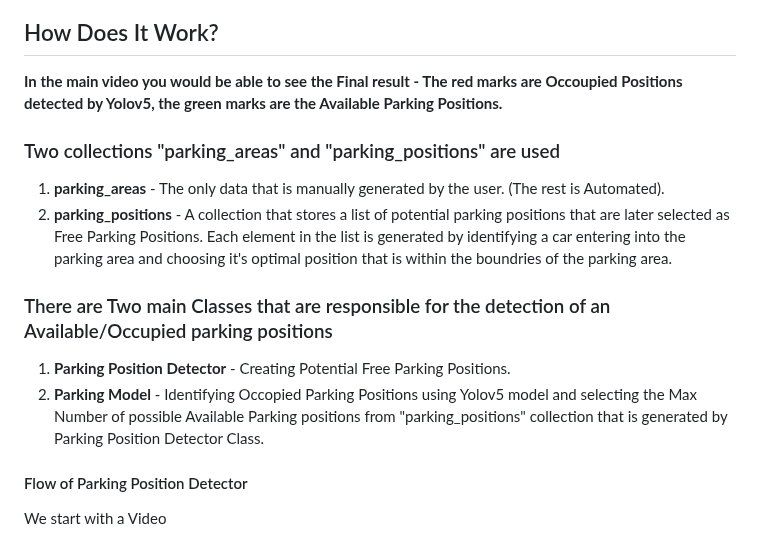
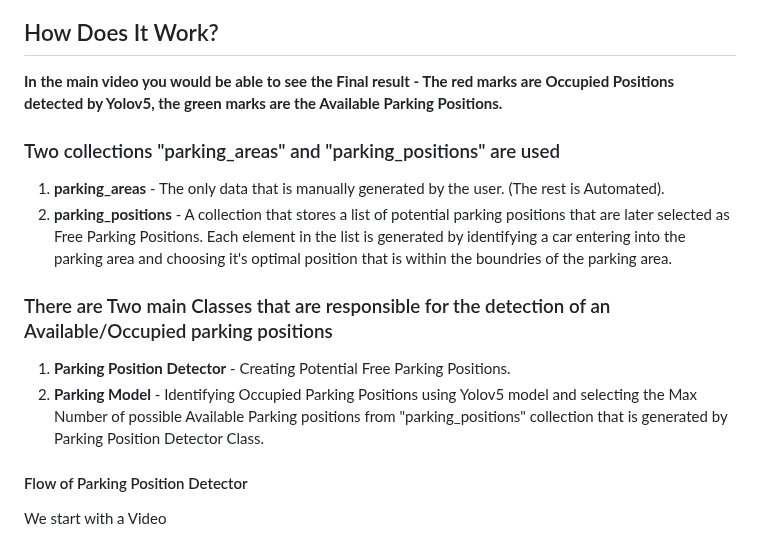
Before and after one commit to eitan-ker/Parking-Detector, a Markdown page: README.md, the part around the change. GitHub-like rendering.

```diff
--- a/README.md
+++ b/README.md
@@ -25,7 +25,7 @@ The application utilizes **threading and multiprocessing** to optimize performan
 
 ## How Does It Work?
 
-**In the main video you would be able to see the Final result - The red marks are Occoupied Positions detected by Yolov5, the green marks are the Available Parking Positions.**
+**In the main video you would be able to see the Final result - The red marks are Occupied Positions detected by Yolov5, the green marks are the Available Parking Positions.**
 
 ### Two collections "parking_areas" and "parking_positions" are used
 1. **parking_areas** - The only data that is manually generated by the user. (The rest is Automated).
@@ -33,7 +33,7 @@ The application utilizes **threading and multiprocessing** to optimize performan
 
 ### There are Two main Classes that are responsible for the detection of an Available/Occupied parking positions
 1. **Parking Position Detector** - Creating Potential Free Parking Positions.
-2. **Parking Model** - Identifying Occopied Parking Positions using Yolov5 model and selecting the Max Number of possible Available Parking positions from "parking_positions" collection that is generated by Parking Position Detector Class.
+2. **Parking Model** - Identifying Occupied Parking Positions using Yolov5 model and selecting the Max Number of possible Available Parking positions from "parking_positions" collection that is generated by Parking Position Detector Class.
 
 #### Flow of Parking Position Detector
 We start with a Video
```
